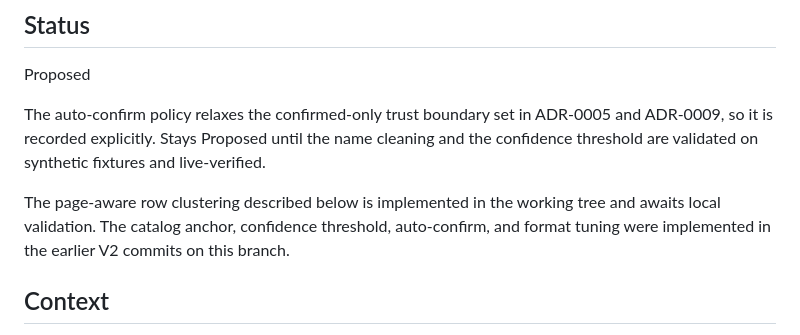
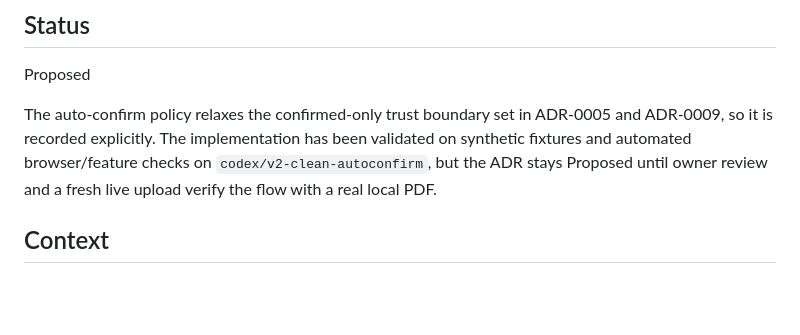
Before and after one commit to ChristopheAI/blood-values-dashboard, a Markdown page: docs/adr/0011-clean-extraction-and-confidence-gated-auto-confirm.md, the part around one of its changes. Rendered like a GitHub page; blank space fills up the shorter version.

Commit message:
docs: align V2 kickoff with validated branch state

```diff
--- a/docs/adr/0011-clean-extraction-and-confidence-gated-auto-confirm.md
+++ b/docs/adr/0011-clean-extraction-and-confidence-gated-auto-confirm.md
@@ -5,12 +5,10 @@
 Proposed
 
 The auto-confirm policy relaxes the confirmed-only trust boundary set in ADR-0005
-and ADR-0009, so it is recorded explicitly. Stays Proposed until the name cleaning
-and the confidence threshold are validated on synthetic fixtures and live-verified.
-
-The page-aware row clustering described below is implemented in the working tree and
-awaits local validation. The catalog anchor, confidence threshold, auto-confirm, and
-format tuning were implemented in the earlier V2 commits on this branch.
+and ADR-0009, so it is recorded explicitly. The implementation has been validated
+on synthetic fixtures and automated browser/feature checks on
+`codex/v2-clean-autoconfirm`, but the ADR stays Proposed until owner review and a
+fresh live upload verify the flow with a real local PDF.
 
 ## Context
 
```
Also changed, not shown: other parts of docs/adr/0011-clean-extraction-and-confidence-gated-auto-confirm.md (+37 -8 lines), docs/codex-v2-clean-autoconfirm-kickoff.md (+33 -20 lines).
